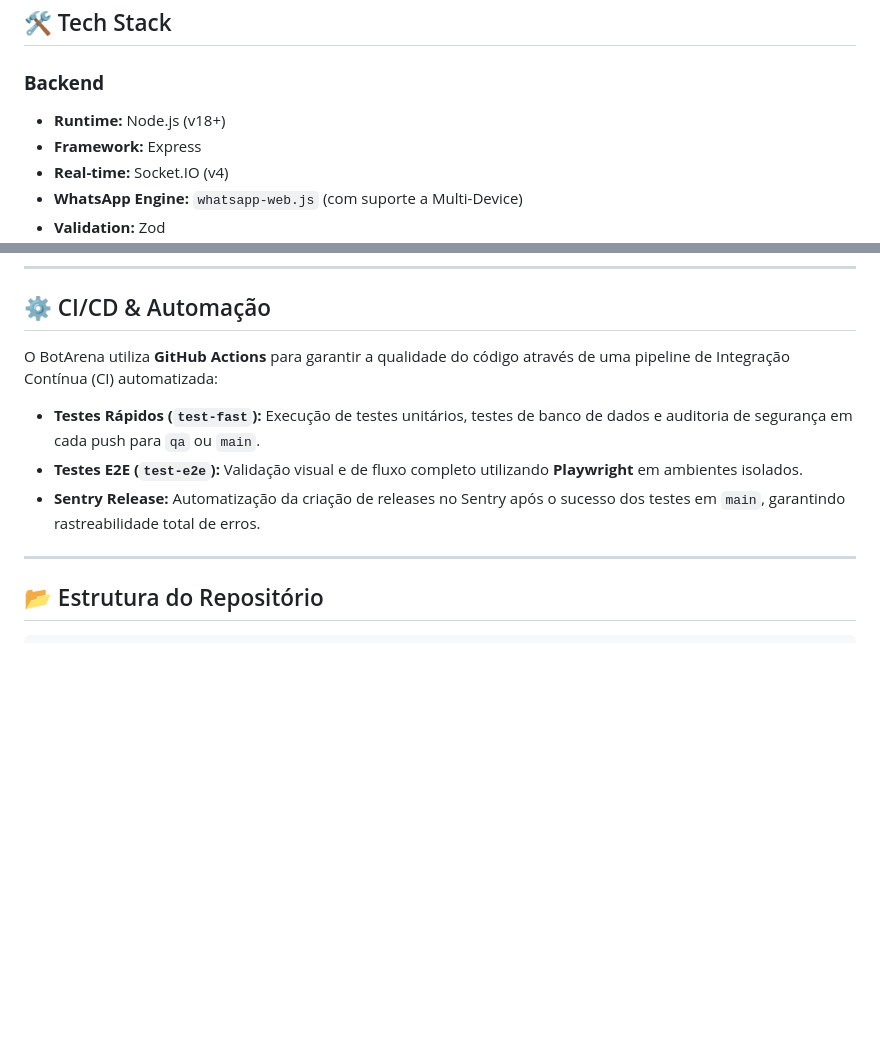
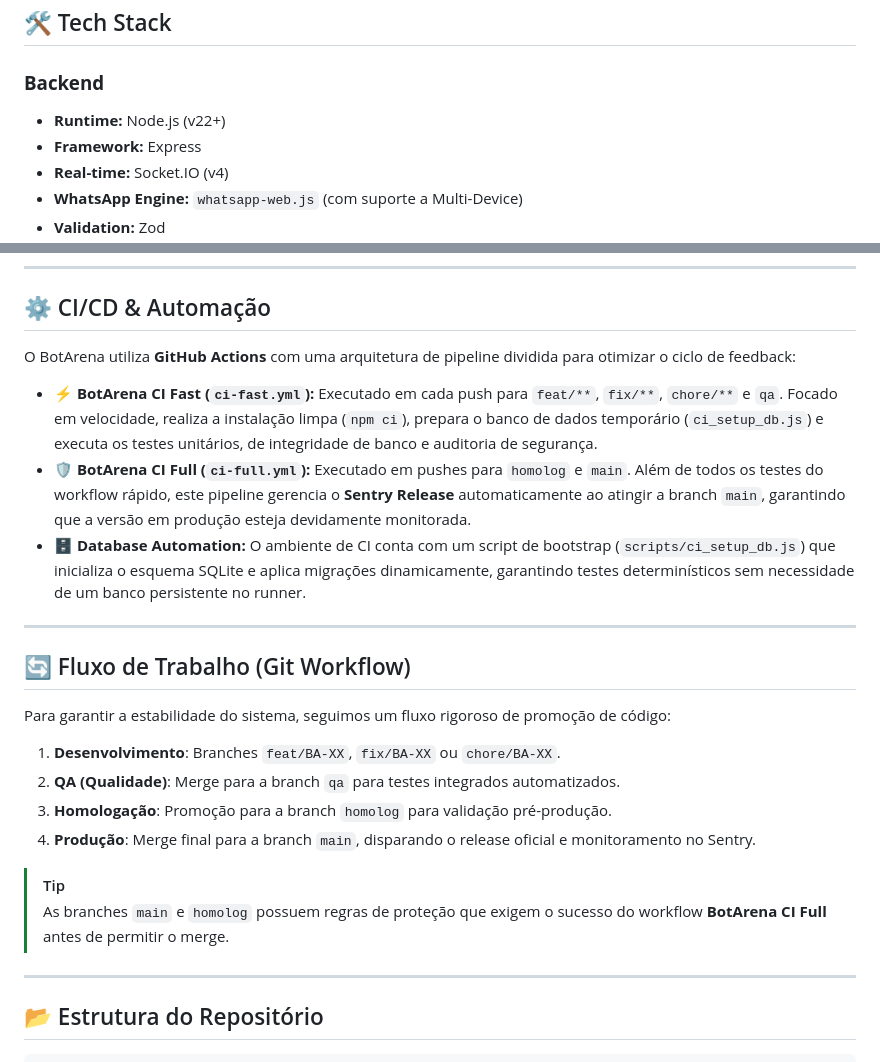
Before and after one commit to lucasvaldemar92/botarena, a Markdown page: README.md, 2 parts joined by grey strips. Drawn GitHub-style; blank space fills up the shorter version.

Commit message:
docs: update CI/CD architecture and git workflow in README

```diff
--- a/README.md
+++ b/README.md
@@ -21,7 +21,7 @@ O projeto segue princípios de **Clean Architecture** e **Modular Design**, gara
 ## 🛠️ Tech Stack
 
 ### **Backend**
-*   **Runtime:** Node.js (v18+)
+*   **Runtime:** Node.js (v22+)
 *   **Framework:** Express
 *   **Real-time:** Socket.IO (v4)
 *   **WhatsApp Engine:** `whatsapp-web.js` (com suporte a Multi-Device)
@@ -51,11 +51,25 @@ O projeto segue princípios de **Clean Architecture** e **Modular Design**, gara
 
 ## ⚙️ CI/CD & Automação
 
-O BotArena utiliza **GitHub Actions** para garantir a qualidade do código através de uma pipeline de Integração Contínua (CI) automatizada:
+O BotArena utiliza **GitHub Actions** com uma arquitetura de pipeline dividida para otimizar o ciclo de feedback:
 
-*   **Testes Rápidos (`test-fast`):** Execução de testes unitários, testes de banco de dados e auditoria de segurança em cada push para `qa` ou `main`.
-*   **Testes E2E (`test-e2e`):** Validação visual e de fluxo completo utilizando **Playwright** em ambientes isolados.
-*   **Sentry Release:** Automatização da criação de releases no Sentry após o sucesso dos testes em `main`, garantindo rastreabilidade total de erros.
+*   **⚡ BotArena CI Fast (`ci-fast.yml`):** Executado em cada push para `feat/**`, `fix/**`, `chore/**` e `qa`. Focado em velocidade, realiza a instalação limpa (`npm ci`), prepara o banco de dados temporário (`ci_setup_db.js`) e executa os testes unitários, de integridade de banco e auditoria de segurança.
+*   **🛡️ BotArena CI Full (`ci-full.yml`):** Executado em pushes para `homolog` e `main`. Além de todos os testes do workflow rápido, este pipeline gerencia o **Sentry Release** automaticamente ao atingir a branch `main`, garantindo que a versão em produção esteja devidamente monitorada.
+*   **🗄️ Database Automation:** O ambiente de CI conta com um script de bootstrap (`scripts/ci_setup_db.js`) que inicializa o esquema SQLite e aplica migrações dinamicamente, garantindo testes determinísticos sem necessidade de um banco persistente no runner.
+
+---
+
+## 🔄 Fluxo de Trabalho (Git Workflow)
+
+Para garantir a estabilidade do sistema, seguimos um fluxo rigoroso de promoção de código:
+
+1.  **Desenvolvimento**: Branches `feat/BA-XX`, `fix/BA-XX` ou `chore/BA-XX`.
+2.  **QA (Qualidade)**: Merge para a branch `qa` para testes integrados automatizados.
+3.  **Homologação**: Promoção para a branch `homolog` para validação pré-produção.
+4.  **Produção**: Merge final para a branch `main`, disparando o release oficial e monitoramento no Sentry.
+
+> [!TIP]
+> As branches `main` e `homolog` possuem regras de proteção que exigem o sucesso do workflow **BotArena CI Full** antes de permitir o merge.
 
 ---
 
```
